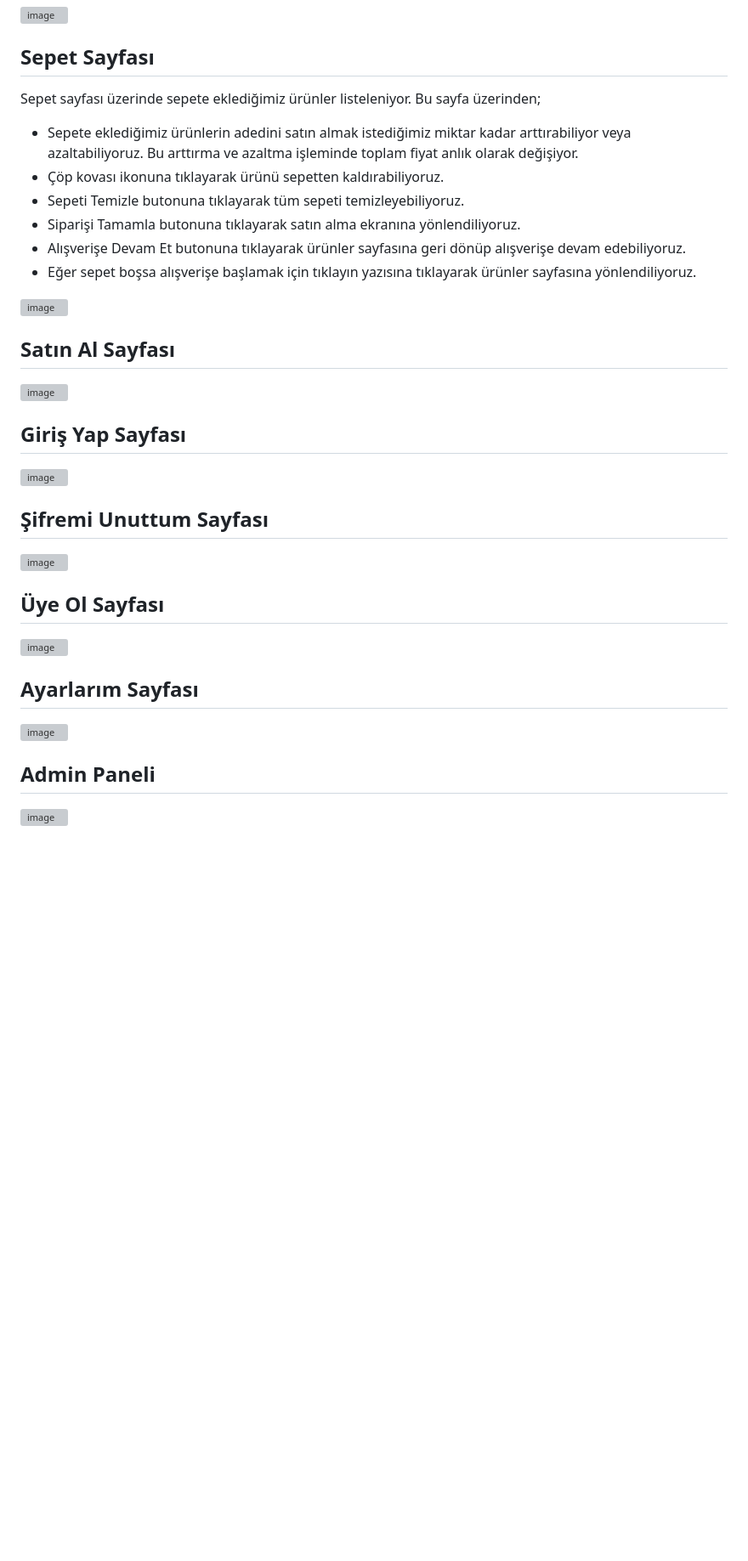
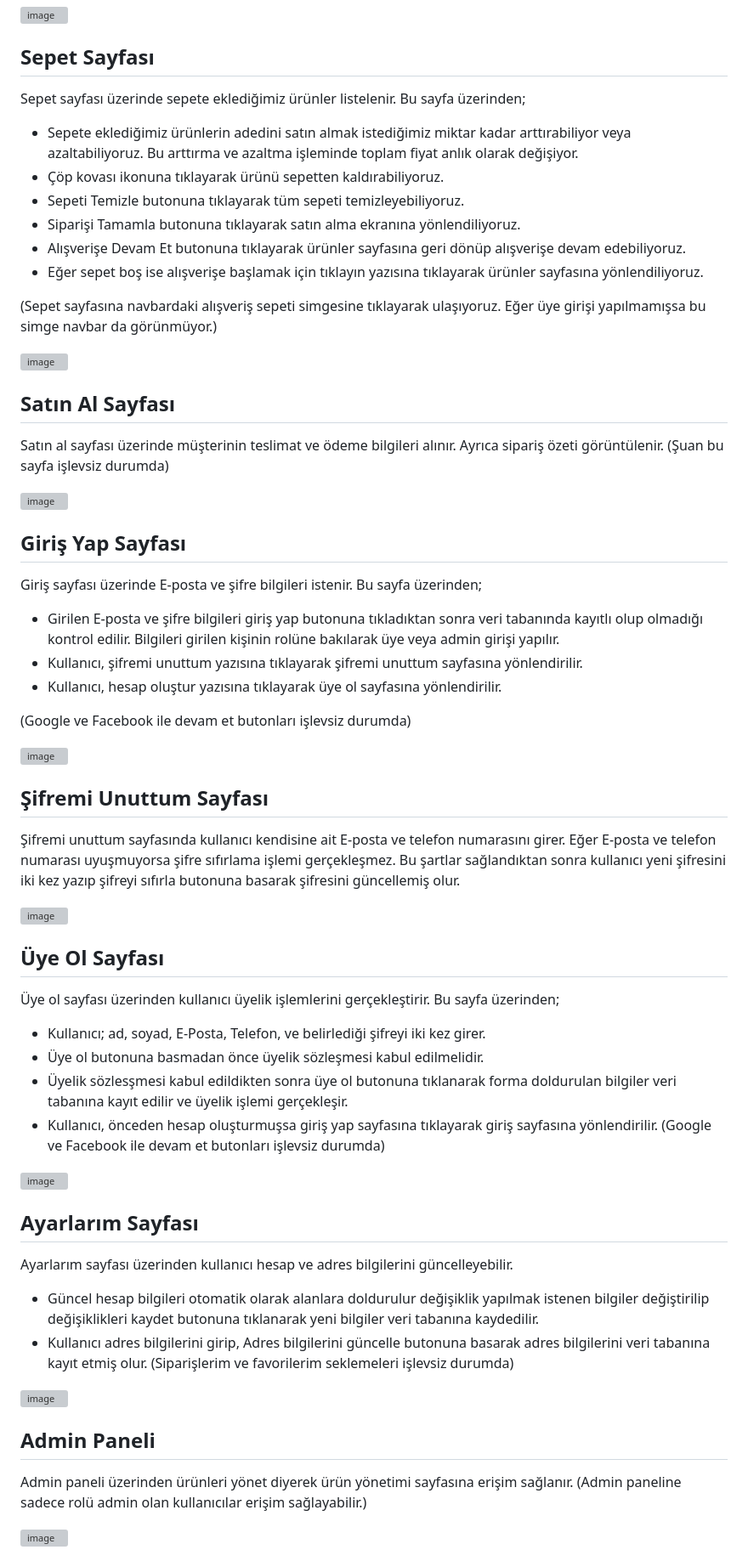
Before and after one commit to UlasAtas/WebProje, a Markdown page: README.md, the part around one of its changes. Shown at 85% size. Rendered like a GitHub page; blank space fills up the shorter version; grey boxes are pictures that could not be loaded.

```diff
--- a/README.md
+++ b/README.md
@@ -35,31 +40,60 @@ Detaylar sayfası üzerinde veri tabanından alınan ürün özellikleri sergile
 ![image](https://github.com/user-attachments/assets/b61f419f-cb76-4e93-b487-ab863aaa538f)
 
 ## Sepet Sayfası
-Sepet sayfası üzerinde sepete eklediğimiz ürünler listeleniyor. Bu sayfa üzerinden;
+Sepet sayfası üzerinde sepete eklediğimiz ürünler listelenir. Bu sayfa üzerinden;
 - Sepete eklediğimiz ürünlerin adedini satın almak istediğimiz miktar kadar arttırabiliyor veya azaltabiliyoruz. Bu arttırma ve azaltma işleminde toplam fiyat anlık olarak değişiyor.
 - Çöp kovası ikonuna tıklayarak ürünü sepetten kaldırabiliyoruz.
 - Sepeti Temizle butonuna tıklayarak tüm sepeti temizleyebiliyoruz.
 - Siparişi Tamamla butonuna tıklayarak satın alma ekranına yönlendiliyoruz.
 - Alışverişe Devam Et butonuna tıklayarak ürünler sayfasına geri dönüp alışverişe devam edebiliyoruz.
-- Eğer sepet boşsa alışverişe başlamak için tıklayın yazısına tıklayarak ürünler sayfasına yönlendiliyoruz.
+- Eğer sepet boş ise alışverişe başlamak için tıklayın yazısına tıklayarak ürünler sayfasına yönlendiliyoruz.
+
+(Sepet sayfasına navbardaki alışveriş sepeti simgesine tıklayarak ulaşıyoruz. Eğer üye girişi yapılmamışsa bu simge navbar da görünmüyor.)
 
 ![image](https://github.com/user-attachments/assets/11713c12-9d2f-41d2-9924-4e8ea25ec467)
 
 ## Satın Al Sayfası
+Satın al sayfası üzerinde müşterinin teslimat ve ödeme bilgileri alınır. Ayrıca sipariş özeti görüntülenir.
+(Şuan bu sayfa işlevsiz durumda)
+
 ![image](https://github.com/user-attachments/assets/23fa1906-51d1-421e-b65a-97b8d3353c6c)
 
 ## Giriş Yap Sayfası
+Giriş sayfası üzerinde E-posta ve şifre bilgileri istenir. Bu sayfa üzerinden;
+- Girilen E-posta ve şifre bilgileri giriş yap butonuna tıkladıktan sonra veri tabanında kayıtlı olup olmadığı kontrol edilir. Bilgileri girilen kişinin rolüne bakılarak üye veya admin girişi yapılır.
+- Kullanıcı, şifremi unuttum yazısına tıklayarak şifremi unuttum sayfasına yönlendirilir.
+- Kullanıcı, hesap oluştur yazısına tıklayarak üye ol sayfasına yönlendirilir.
+
+(Google ve Facebook ile devam et butonları işlevsiz durumda)
+
 ![image](https://github.com/user-attachments/assets/a8872462-1711-404b-982c-9d3fa66c997d)
 
 ## Şifremi Unuttum Sayfası
+Şifremi unuttum sayfasında kullanıcı kendisine ait E-posta ve telefon numarasını girer. Eğer E-posta ve telefon numarası uyuşmuyorsa şifre sıfırlama işlemi gerçekleşmez. Bu şartlar sağlandıktan sonra kullanıcı yeni şifresini iki kez yazıp şifreyi sıfırla butonuna basarak şifresini güncellemiş olur.
+
 ![image](https://github.com/user-attachments/assets/f9ecbf81-2050-4e11-8cbd-4d6941b025ee)
 
 ## Üye Ol Sayfası
+Üye ol sayfası üzerinden kullanıcı üyelik işlemlerini gerçekleştirir. Bu sayfa üzerinden;
+- Kullanıcı; ad, soyad, E-Posta, Telefon, ve belirlediği şifreyi iki kez girer.
+- Üye ol butonuna basmadan önce üyelik sözleşmesi kabul edilmelidir.
+- Üyelik sözlesşmesi kabul edildikten sonra üye ol butonuna tıklanarak forma doldurulan bilgiler veri tabanına kayıt edilir ve üyelik işlemi gerçekleşir.
+- Kullanıcı, önceden hesap oluşturmuşsa giriş yap sayfasına tıklayarak giriş sayfasına yönlendirilir.
+(Google ve Facebook ile devam et butonları işlevsiz durumda)
+
 ![image](https://github.com/user-attachments/assets/21d41885-4b5e-4daa-814e-ebd0942bb273)
 
 ## Ayarlarım Sayfası
+Ayarlarım sayfası üzerinden kullanıcı hesap ve adres bilgilerini güncelleyebilir.
+- Güncel hesap bilgileri otomatik olarak alanlara doldurulur değişiklik yapılmak istenen bilgiler değiştirilip değişiklikleri kaydet butonuna tıklanarak yeni bilgiler veri tabanına kaydedilir.
+- Kullanıcı adres bilgilerini girip, Adres bilgilerini güncelle butonuna basarak adres bilgilerini veri tabanına kayıt etmiş olur.
+(Siparişlerim ve favorilerim seklemeleri işlevsiz durumda)
+
 ![image](https://github.com/user-attachments/assets/87f52c9a-5909-488b-8dd6-cee35d2db0d0)
 
 ## Admin Paneli
+Admin paneli üzerinden ürünleri yönet diyerek ürün yönetimi sayfasına erişim sağlanır.
+(Admin paneline sadece rolü admin olan kullanıcılar erişim sağlayabilir.)
+
 ![image](https://github.com/user-attachments/assets/ec426673-0459-42a9-8105-a366fc14f26d)
 
```
Also changed, not shown: other parts of README.md (+17 -6 lines).
